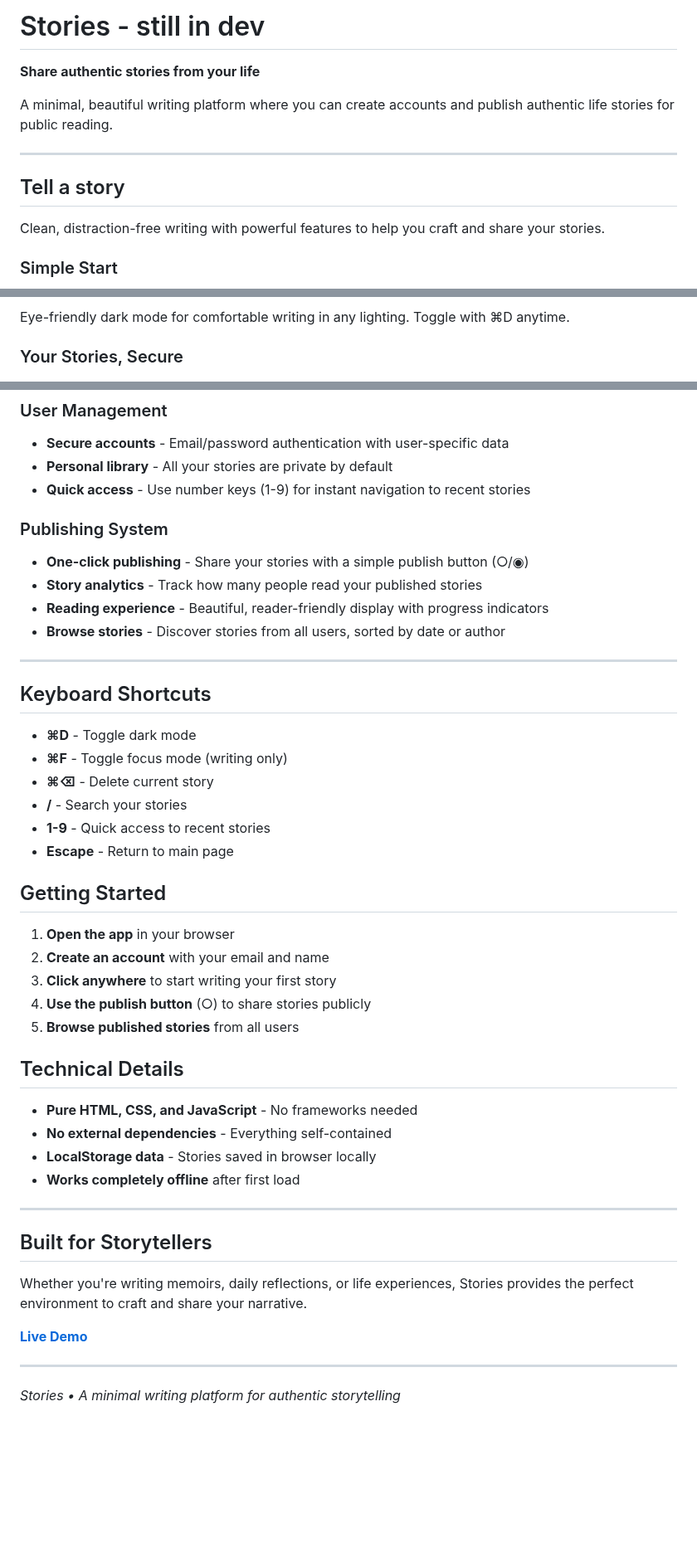
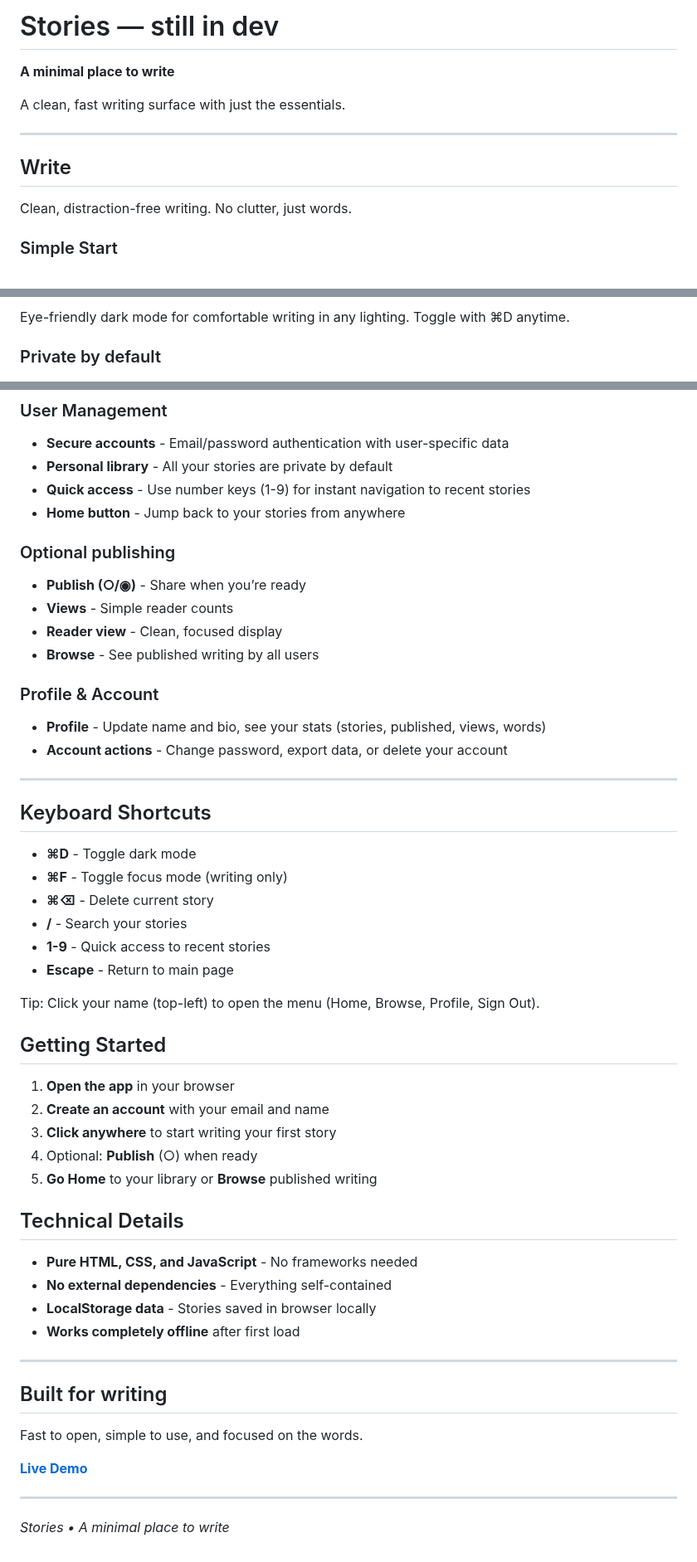
Before and after one commit to mohummudh/stories, a Markdown page: README.md, 3 parts joined by grey strips. Shown at 83% size. GitHub-like rendering; blank space fills up the shorter version.

Commit message:
accurate

```diff
--- a/README.md
+++ b/README.md
@@ -1,14 +1,14 @@
-# Stories - still in dev
+# Stories — still in dev
 
-**Share authentic stories from your life**
+**A minimal place to write**
 
-A minimal, beautiful writing platform where you can create accounts and publish authentic life stories for public reading.
+A clean, fast writing surface with just the essentials.
 
 ---
 
-## Tell a story
+## Write
 
-Clean, distraction-free writing with powerful features to help you craft and share your stories.
+Clean, distraction-free writing. No clutter, just words.
 
 ### Simple Start
 ![Getting started with Stories](docs/start.png)
@@ -30,6 +32,6 @@ Keep all your stories in one place with quick navigation, search functionality,
 
 Eye-friendly dark mode for comfortable writing in any lighting. Toggle with ⌘D anytime.
 
-### Your Stories, Secure
+### Private by default
 ![Secure user accounts](docs/login.png)
 
@@ -50,12 +54,17 @@ Personal accounts keep your drafts private until you're ready to share. Publish
 - **Secure accounts** - Email/password authentication with user-specific data
 - **Personal library** - All your stories are private by default
 - **Quick access** - Use number keys (1-9) for instant navigation to recent stories
+- **Home button** - Jump back to your stories from anywhere
 
-### Publishing System
-- **One-click publishing** - Share your stories with a simple publish button (○/◉)
-- **Story analytics** - Track how many people read your published stories
-- **Reading experience** - Beautiful, reader-friendly display with progress indicators
-- **Browse stories** - Discover stories from all users, sorted by date or author
+### Optional publishing
+- **Publish (○/◉)** - Share when you’re ready
+- **Views** - Simple reader counts
+- **Reader view** - Clean, focused display
+- **Browse** - See published writing by all users
+
+### Profile & Account
+- **Profile** - Update name and bio, see your stats (stories, published, views, words)
+- **Account actions** - Change password, export data, or delete your account
 
 ---
 
@@ -67,13 +76,15 @@ Personal accounts keep your drafts private until you're ready to share. Publish
 - **1-9** - Quick access to recent stories
 - **Escape** - Return to main page
 
+Tip: Click your name (top-left) to open the menu (Home, Browse, Profile, Sign Out).
+
 ## Getting Started
 
 1. **Open the app** in your browser
 2. **Create an account** with your email and name
 3. **Click anywhere** to start writing your first story
-4. **Use the publish button** (○) to share stories publicly
-5. **Browse published stories** from all users
+4. Optional: **Publish** (○) when ready
+5. **Go Home** to your library or **Browse** published writing
 
 ## Technical Details
 
@@ -84,12 +95,12 @@ Personal accounts keep your drafts private until you're ready to share. Publish
 
 ---
 
-## Built for Storytellers
+## Built for writing
 
-Whether you're writing memoirs, daily reflections, or life experiences, Stories provides the perfect environment to craft and share your narrative.
+Fast to open, simple to use, and focused on the words.
 
 **[Live Demo](https://mohummudh.github.io/stories/)**
 
 ---
 
-*Stories • A minimal writing platform for authentic storytelling*
+*Stories • A minimal place to write*
```
Also changed, not shown: other parts of README.md (+5 -1 lines).
